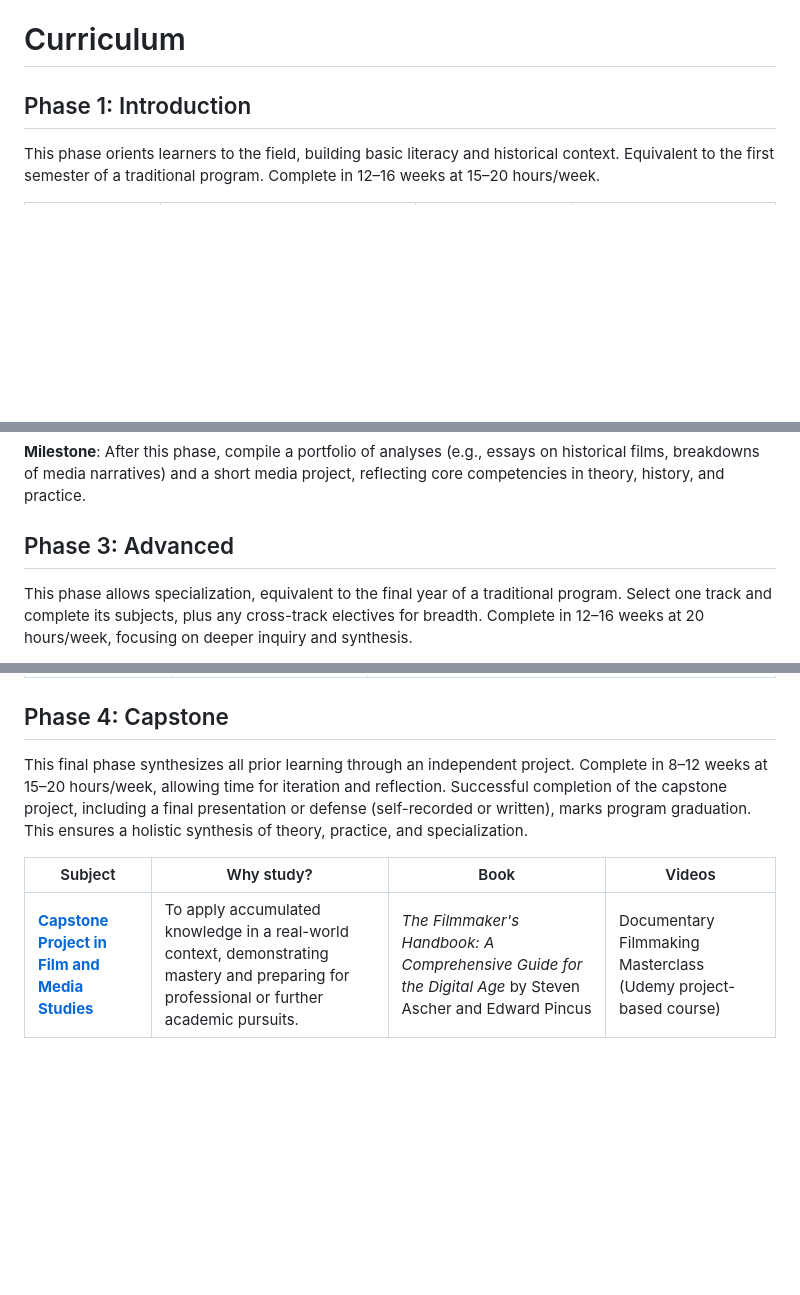
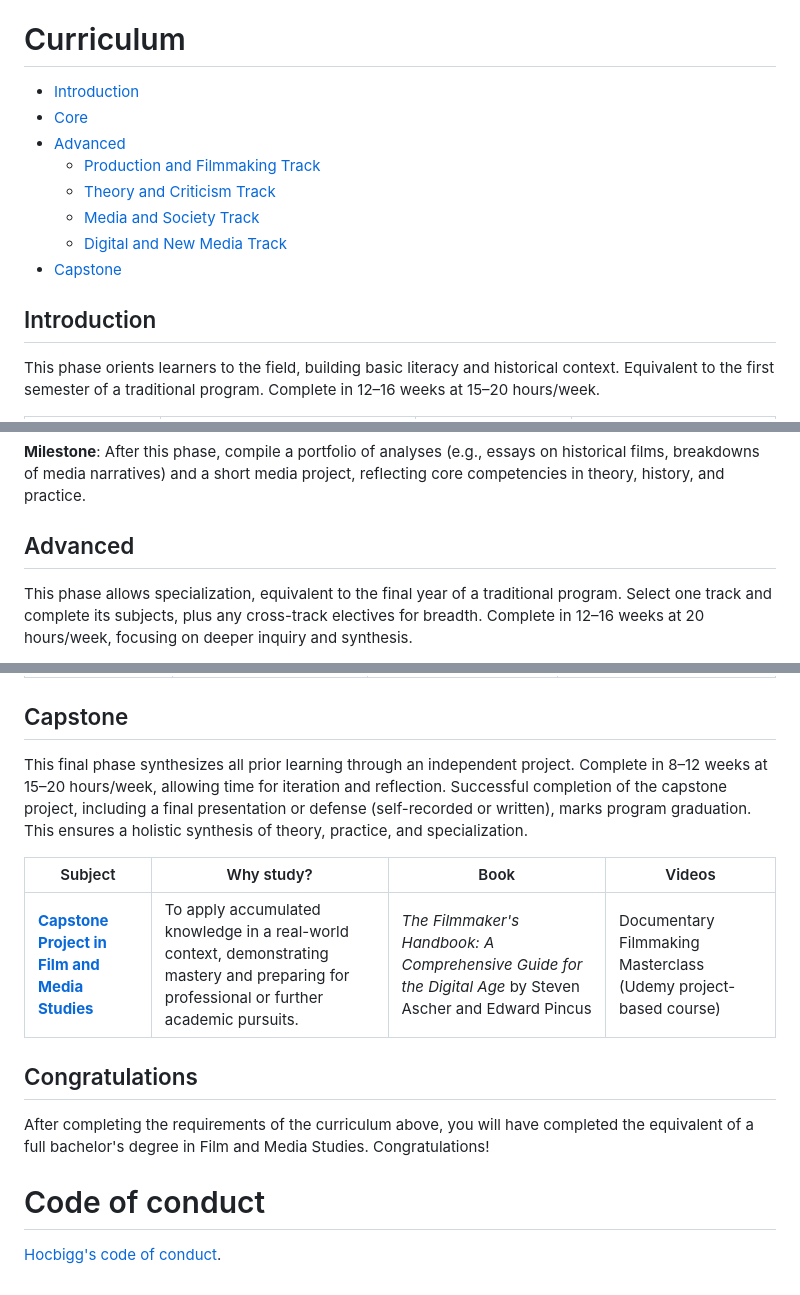
Before and after one commit to hocbigg/film-and-media-studies, a Markdown page: README.md, 3 parts joined by grey strips. GitHub-like rendering; blank space fills up the shorter version.

```diff
--- a/README.md
+++ b/README.md
@@ -20,7 +58,16 @@ they belong in [extras/courses](extras/courses.md), [extras/readings](extras/rea
 
 # Curriculum
 
-## Phase 1: Introduction
+- [Introduction](#introduction)
+- [Core](#core)
+- [Advanced](#advanced)
+    - [Production and Filmmaking Track](#production-and-filmmaking-track)
+    - [Theory and Criticism Track](#theory-and-criticism-track)
+    - [Media and Society Track](#media-and-society-track)
+    - [Digital and New Media Track](#digital-and-new-media-track)
+- [Capstone](#capstone)
+
+## Introduction
 This phase orients learners to the field, building basic literacy and historical context. Equivalent to the first semester of a traditional program. Complete in 12–16 weeks at 15–20 hours/week.
 
 | Subject | Why study? | Book | Videos |
@@ -44,7 +91,7 @@ This phase covers the breadth of the field, equivalent to the second and third y
 
 **Milestone**: After this phase, compile a portfolio of analyses (e.g., essays on historical films, breakdowns of media narratives) and a short media project, reflecting core competencies in theory, history, and practice.
 
-## Phase 3: Advanced
+## Advanced
 
 This phase allows specialization, equivalent to the final year of a traditional program. Select one track and complete its subjects, plus any cross-track electives for breadth. Complete in 12–16 weeks at 20 hours/week, focusing on deeper inquiry and synthesis.
 
@@ -87,9 +134,19 @@ Choose one specialization track:
 | **[Interactive and Transmedia Storytelling](https://www.futurelearn.com/courses/transmedia-storytelling)** | To design engaging multi-platform narratives, adapting to digital convergence. | *Transmedia Storytelling: Building Worlds For Creative Properties* by Max Giovagnoli | Transmedia Storytelling (FutureLearn by University of Westminster) |
 | **[Data and Analytics in Media](https://www.coursera.org/learn/digital-storytelling)** | To leverage metrics for content creation and distribution, understanding big data's role. | *Media Analytics: Concepts and Applications* by Matthew Ganis | Powerful Tools for Teaching and Learning: Digital Storytelling (Coursera by University of Houston, includes analytics elements) |
 
-## Phase 4: Capstone
+## Capstone
 This final phase synthesizes all prior learning through an independent project. Complete in 8–12 weeks at 15–20 hours/week, allowing time for iteration and reflection. Successful completion of the capstone project, including a final presentation or defense (self-recorded or written), marks program graduation. This ensures a holistic synthesis of theory, practice, and specialization.
 
 | Subject | Why study? | Book | Videos |
 | --- | --- | --- | --- |
 | **[Capstone Project in Film and Media Studies](https://www.udemy.com/course/documentary-filmmaking-masterclass)** | To apply accumulated knowledge in a real-world context, demonstrating mastery and preparing for professional or further academic pursuits. | *The Filmmaker's Handbook: A Comprehensive Guide for the Digital Age* by Steven Ascher and Edward Pincus | Documentary Filmmaking Masterclass (Udemy project-based course) |
+
+## Congratulations
+
+After completing the requirements of the curriculum above,
+you will have completed the equivalent of a full bachelor's degree in Film and Media Studies.
+Congratulations!
+
+# Code of conduct
+
+[Hocbigg's code of conduct](https://github.com/hocbigg/code-of-conduct).
```
Also changed, not shown: other parts of README.md (+43 -5 lines), CONTRIBUTING.md (added, +16 -0 lines).
